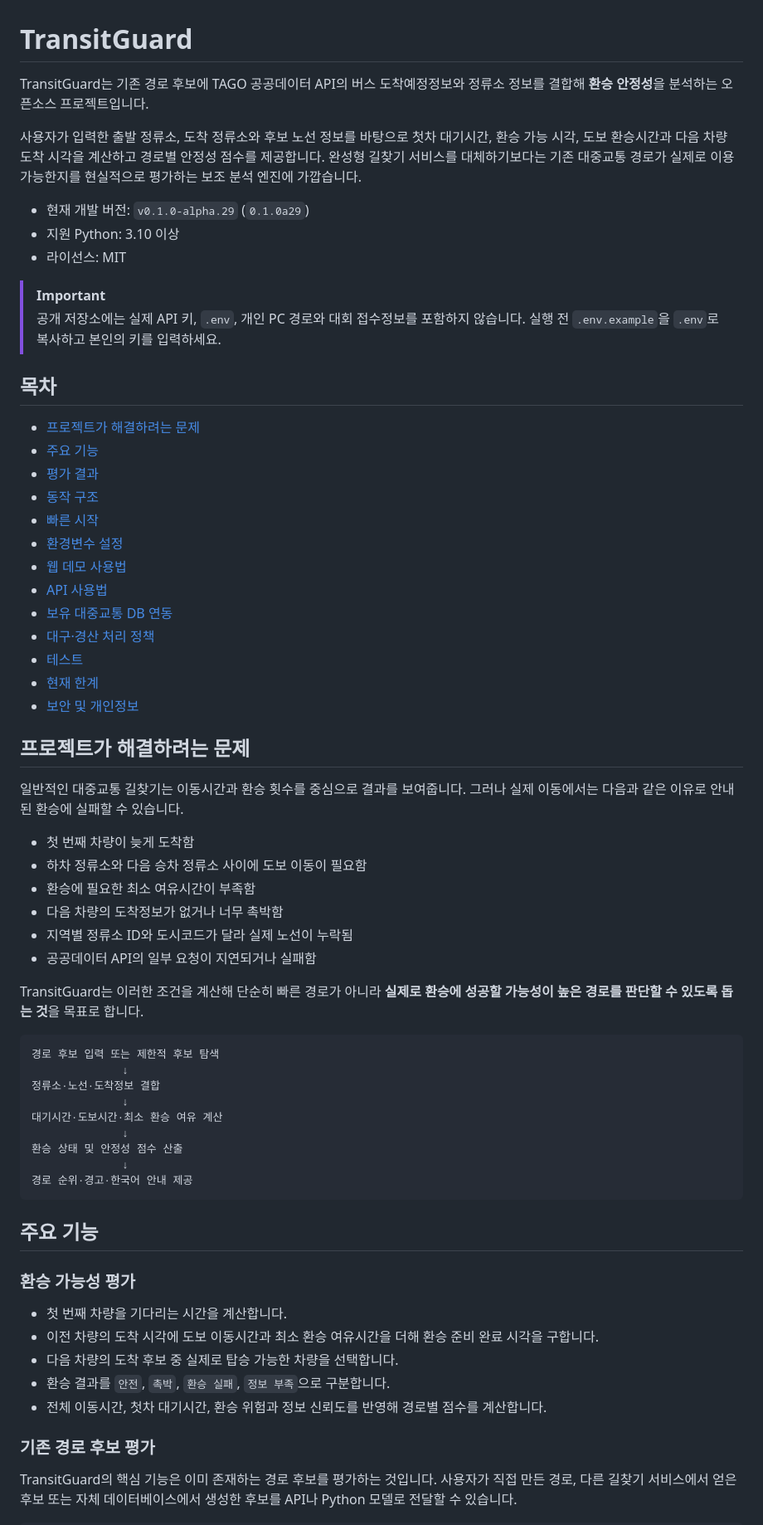
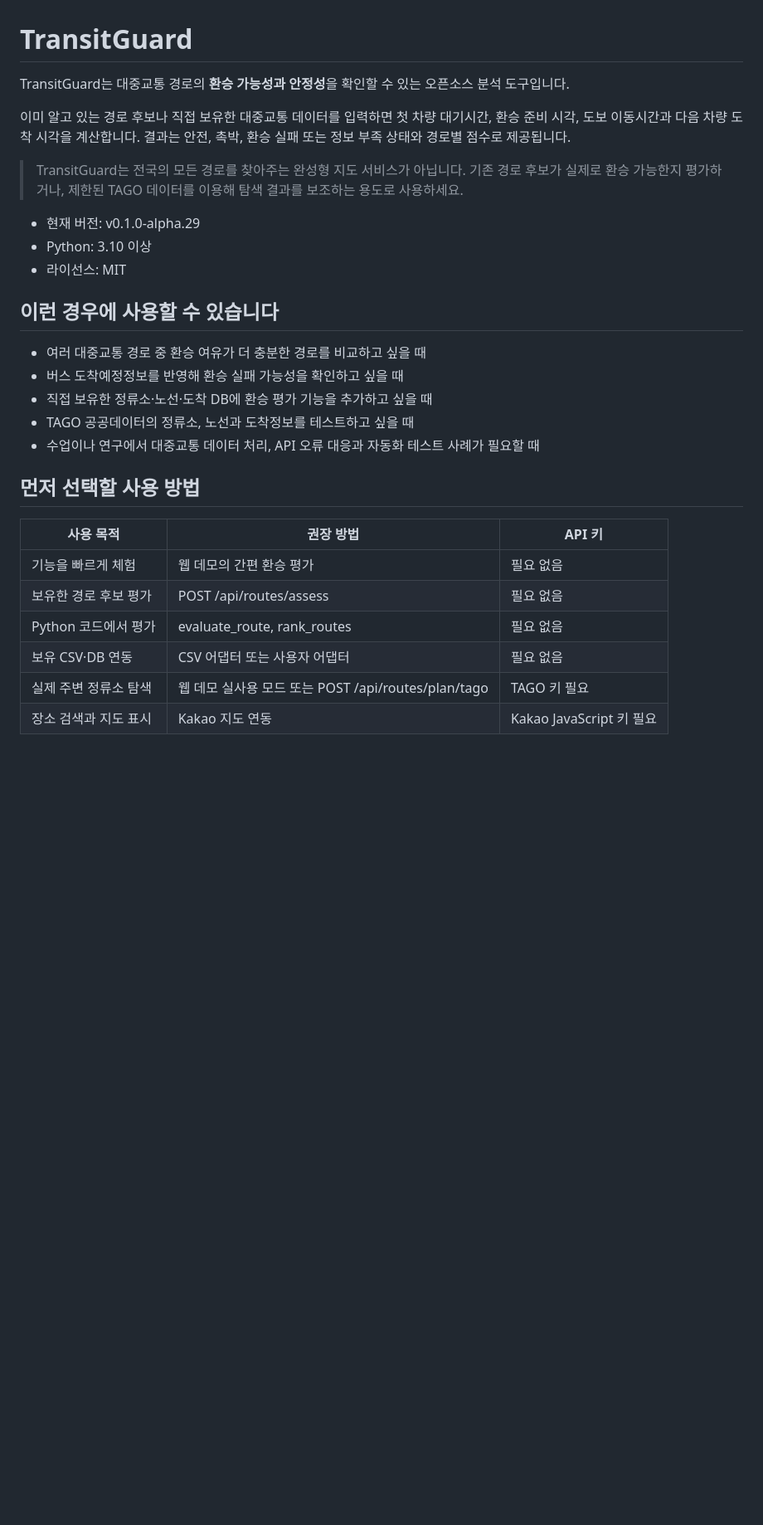
Before and after one commit to Smarttiger2338/transitguard, a Markdown page: README.md, the part around one of its changes. Shown at 83% size. Rendered like a GitHub page; blank space fills up the shorter version.

````diff
--- a/README.md
+++ b/README.md
@@ -1,68 +1,31 @@
 # TransitGuard
 
-TransitGuard는 기존 경로 후보에 TAGO 공공데이터 API의 버스 도착예정정보와 정류소 정보를 결합해 **환승 안정성**을 분석하는 오픈소스 프로젝트입니다.
+TransitGuard는 대중교통 경로의 **환승 가능성과 안정성**을 확인할 수 있는 오픈소스 분석 도구입니다.
 
-사용자가 입력한 출발 정류소, 도착 정류소와 후보 노선 정보를 바탕으로 첫차 대기시간, 환승 가능 시각, 도보 환승시간과 다음 차량 도착 시각을 계산하고 경로별 안정성 점수를 제공합니다. 완성형 길찾기 서비스를 대체하기보다는 기존 대중교통 경로가 실제로 이용 가능한지를 현실적으로 평가하는 보조 분석 엔진에 가깝습니다.
+이미 알고 있는 경로 후보나 직접 보유한 대중교통 데이터를 입력하면 첫 차량 대기시간, 환승 준비 시각, 도보 이동시간과 다음 차량 도착 시각을 계산합니다. 결과는 안전, 촉박, 환승 실패 또는 정보 부족 상태와 경로별 점수로 제공됩니다.
 
-- 현재 개발 버전: `v0.1.0-alpha.29` (`0.1.0a29`)
-- 지원 Python: 3.10 이상
+> TransitGuard는 전국의 모든 경로를 찾아주는 완성형 지도 서비스가 아닙니다. 기존 경로 후보가 실제로 환승 가능한지 평가하거나, 제한된 TAGO 데이터를 이용해 탐색 결과를 보조하는 용도로 사용하세요.
+
+- 현재 버전: v0.1.0-alpha.29
+- Python: 3.10 이상
 - 라이선스: MIT
 
-> [!IMPORTANT]
-> 공개 저장소에는 실제 API 키, `.env`, 개인 PC 경로와 대회 접수정보를 포함하지 않습니다. 실행 전 `.env.example`을 `.env`로 복사하고 본인의 키를 입력하세요.
+## 이런 경우에 사용할 수 있습니다
 
-## 목차
+- 여러 대중교통 경로 중 환승 여유가 더 충분한 경로를 비교하고 싶을 때
+- 버스 도착예정정보를 반영해 환승 실패 가능성을 확인하고 싶을 때
+- 직접 보유한 정류소·노선·도착 DB에 환승 평가 기능을 추가하고 싶을 때
+- TAGO 공공데이터의 정류소, 노선과 도착정보를 테스트하고 싶을 때
+- 수업이나 연구에서 대중교통 데이터 처리, API 오류 대응과 자동화 테스트 사례가 필요할 때
 
-- [프로젝트가 해결하려는 문제](#프로젝트가-해결하려는-문제)
-- [주요 기능](#주요-기능)
-- [평가 결과](#평가-결과)
-- [동작 구조](#동작-구조)
-- [빠른 시작](#빠른-시작)
-- [환경변수 설정](#환경변수-설정)
-- [웹 데모 사용법](#웹-데모-사용법)
-- [API 사용법](#api-사용법)
-- [보유 대중교통 DB 연동](#보유-대중교통-db-연동)
-- [대구·경산 처리 정책](#대구경산-처리-정책)
-- [테스트](#테스트)
-- [현재 한계](#현재-한계)
-- [보안 및 개인정보](#보안-및-개인정보)
+## 먼저 선택할 사용 방법
 
-## 프로젝트가 해결하려는 문제
+| 사용 목적 | 권장 방법 | API 키 |
+|---|---|---|
+| 기능을 빠르게 체험 | 웹 데모의 간편 환승 평가 | 필요 없음 |
+| 보유한 경로 후보 평가 | POST /api/routes/assess | 필요 없음 |
+| Python 코드에서 평가 | evaluate_route, rank_routes | 필요 없음 |
+| 보유 CSV·DB 연동 | CSV 어댑터 또는 사용자 어댑터 | 필요 없음 |
+| 실제 주변 정류소 탐색 | 웹 데모 실사용 모드 또는 POST /api/routes/plan/tago | TAGO 키 필요 |
+| 장소 검색과 지도 표시 | Kakao 지도 연동 | Kakao JavaScript 키 필요 |
 
-일반적인 대중교통 길찾기는 이동시간과 환승 횟수를 중심으로 결과를 보여줍니다. 그러나 실제 이동에서는 다음과 같은 이유로 안내된 환승에 실패할 수 있습니다.
-
-- 첫 번째 차량이 늦게 도착함
-- 하차 정류소와 다음 승차 정류소 사이에 도보 이동이 필요함
-- 환승에 필요한 최소 여유시간이 부족함
-- 다음 차량의 도착정보가 없거나 너무 촉박함
-- 지역별 정류소 ID와 도시코드가 달라 실제 노선이 누락됨
-- 공공데이터 API의 일부 요청이 지연되거나 실패함
-
-TransitGuard는 이러한 조건을 계산해 단순히 빠른 경로가 아니라 **실제로 환승에 성공할 가능성이 높은 경로를 판단할 수 있도록 돕는 것**을 목표로 합니다.
-
-```text
-경로 후보 입력 또는 제한적 후보 탐색
-              ↓
-정류소·노선·도착정보 결합
-              ↓
-대기시간·도보시간·최소 환승 여유 계산
-              ↓
-환승 상태 및 안정성 점수 산출
-              ↓
-경로 순위·경고·한국어 안내 제공
-```
-
-## 주요 기능
-
-### 환승 가능성 평가
-
-- 첫 번째 차량을 기다리는 시간을 계산합니다.
-- 이전 차량의 도착 시각에 도보 이동시간과 최소 환승 여유시간을 더해 환승 준비 완료 시각을 구합니다.
-- 다음 차량의 도착 후보 중 실제로 탑승 가능한 차량을 선택합니다.
-- 환승 결과를 `안전`, `촉박`, `환승 실패`, `정보 부족`으로 구분합니다.
-- 전체 이동시간, 첫차 대기시간, 환승 위험과 정보 신뢰도를 반영해 경로별 점수를 계산합니다.
-
-### 기존 경로 후보 평가
-
-TransitGuard의 핵심 기능은 이미 존재하는 경로 후보를 평가하는 것입니다. 사용자가 직접 만든 경로, 다른 길찾기 서비스에서 얻은 후보 또는 자체 데이터베이스에서 생성한 후보를 API나 Python 모델로 전달할 수 있습니다.
-
````
Also changed, not shown: other parts of README.md (+290 -311 lines).
